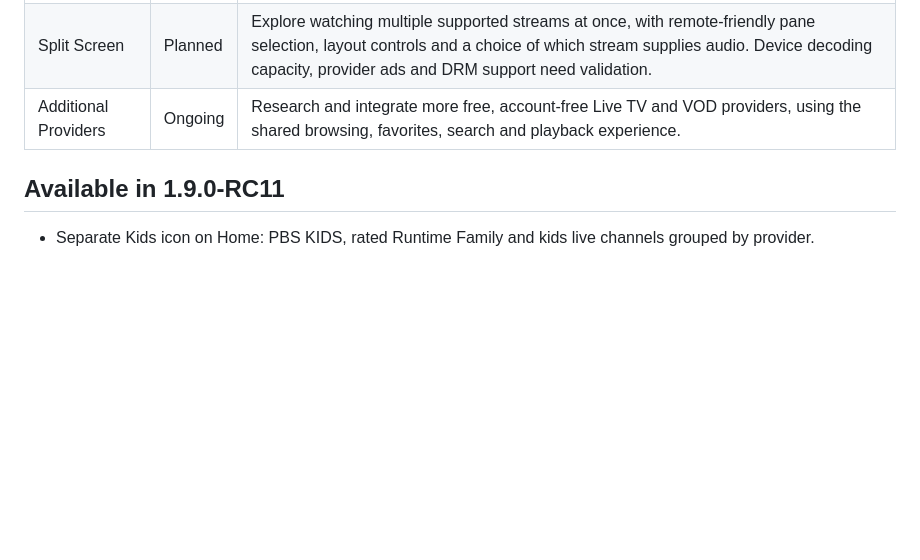
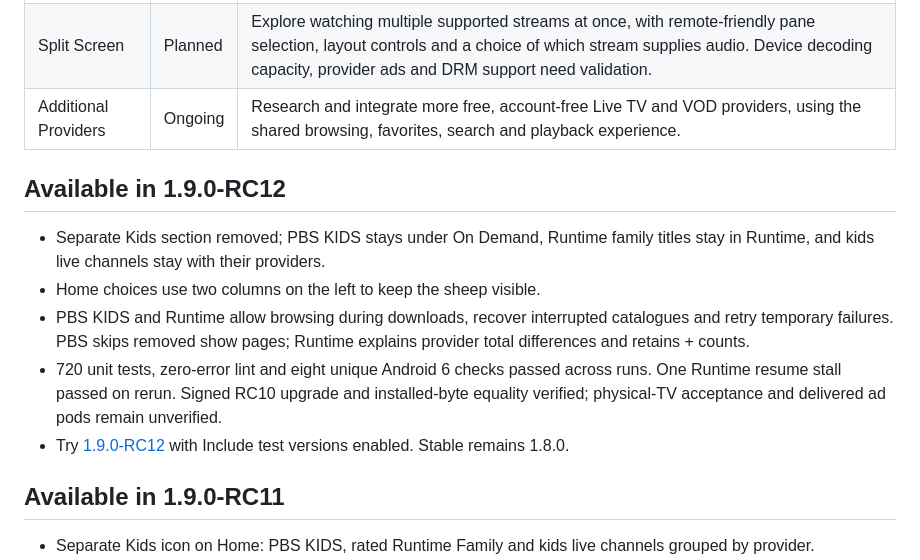
Before and after one commit to sheepman90s/sheepbox-releases, a Markdown page: ROADMAP.md, the part around the change. GitHub-like rendering; blank space fills up the shorter version.

```diff
--- a/ROADMAP.md
+++ b/ROADMAP.md
@@ -7,6 +7,14 @@ Planned work after stable [1.8.0](https://github.com/sheepman90s/sheepbox-releas
 | Closed Captioning | Planned | Consistent caption controls across Live TV and On Demand, language/track selection, and saved preferences where providers supply supported captions. Existing provider subtitle support will be extended into a consistent experience. |
 | Split Screen | Planned | Explore watching multiple supported streams at once, with remote-friendly pane selection, layout controls and a choice of which stream supplies audio. Device decoding capacity, provider ads and DRM support need validation. |
 | Additional Providers | Ongoing | Research and integrate more free, account-free Live TV and VOD providers, using the shared browsing, favorites, search and playback experience. |
+
+## Available in 1.9.0-RC12
+
+- Separate Kids section removed; PBS KIDS stays under On Demand, Runtime family titles stay in Runtime, and kids live channels stay with their providers.
+- Home choices use two columns on the left to keep the sheep visible.
+- PBS KIDS and Runtime allow browsing during downloads, recover interrupted catalogues and retry temporary failures. PBS skips removed show pages; Runtime explains provider total differences and retains + counts.
+- 720 unit tests, zero-error lint and eight unique Android 6 checks passed across runs. One Runtime resume stall passed on rerun. Signed RC10 upgrade and installed-byte equality verified; physical-TV acceptance and delivered ad pods remain unverified.
+- Try [1.9.0-RC12](https://github.com/sheepman90s/sheepbox-releases/releases/tag/v1.9.0-RC12) with Include test versions enabled. Stable remains 1.8.0.
 
 ## Available in 1.9.0-RC11
 
```
Also changed, not shown: PROVIDERS.md (+3 -3 lines), README.md (+5 -5 lines), docs/screenshot-pbskids-rc12.png (added), 2 other files.
